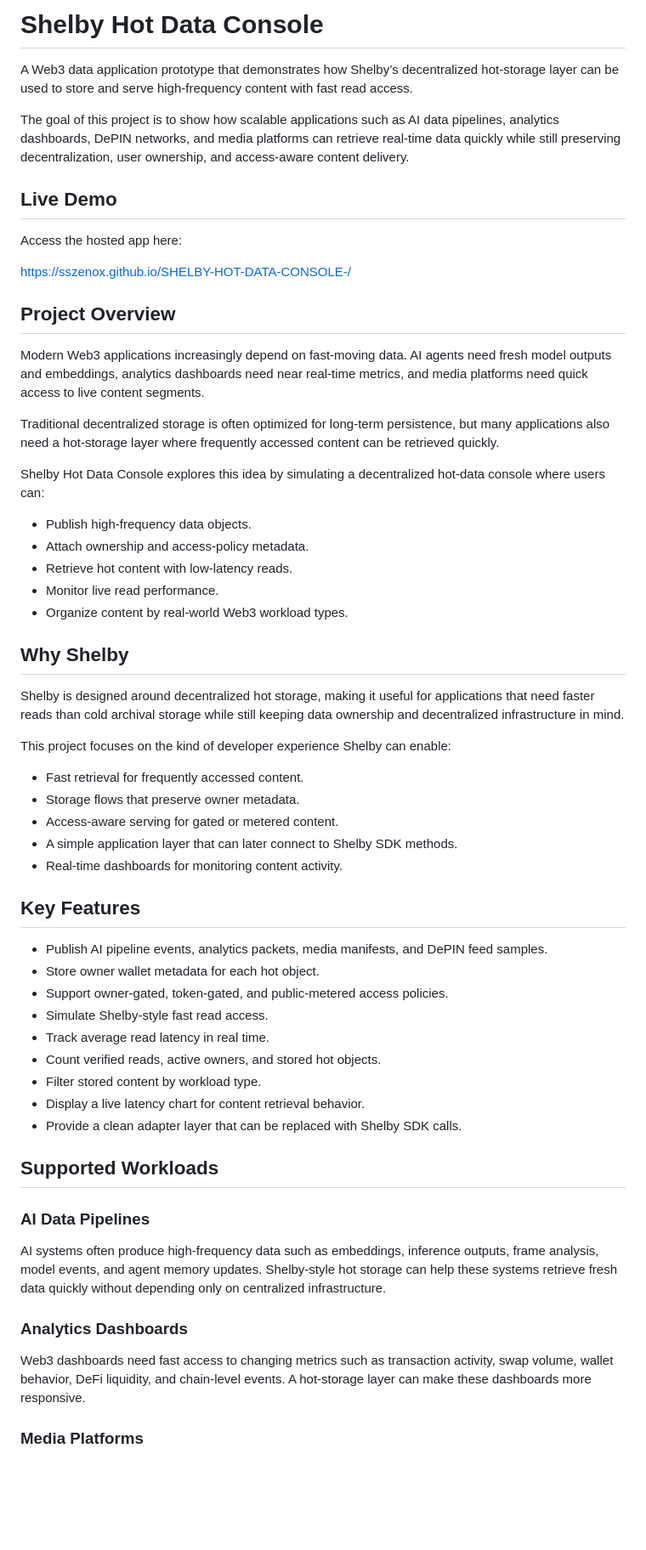
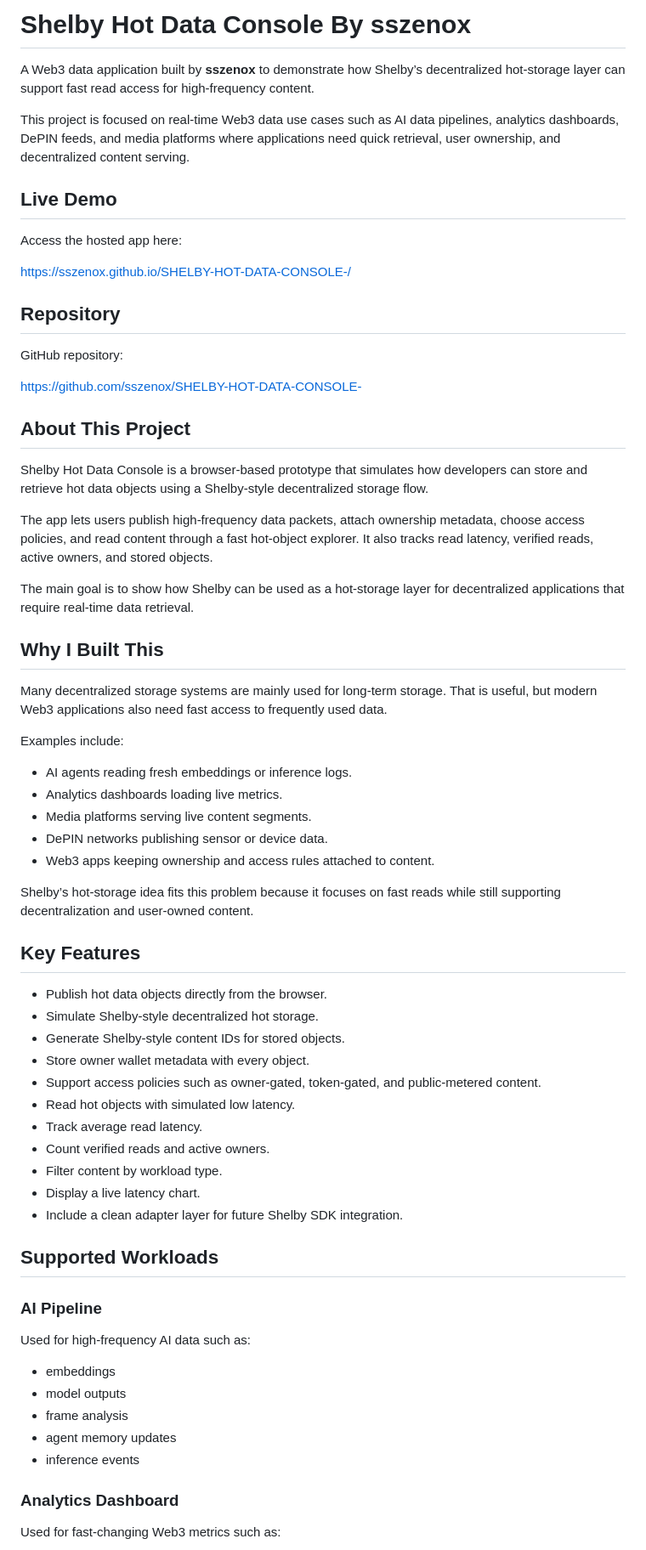
Before and after one commit to sszenox/SHELBY-HOT-DATA-CONSOLE-, a Markdown page: README.md, the part around one of its changes. Shown at 85% size. GitHub-like rendering; blank space fills up the shorter version.

```diff
--- a/README.md
+++ b/README.md
@@ -1,8 +1,8 @@
-# Shelby Hot Data Console
+# Shelby Hot Data Console By sszenox
 
-A Web3 data application prototype that demonstrates how Shelby’s decentralized hot-storage layer can be used to store and serve high-frequency content with fast read access.
+A Web3 data application built by **sszenox** to demonstrate how Shelby’s decentralized hot-storage layer can support fast read access for high-frequency content.
 
-The goal of this project is to show how scalable applications such as AI data pipelines, analytics dashboards, DePIN networks, and media platforms can retrieve real-time data quickly while still preserving decentralization, user ownership, and access-aware content delivery.
+This project is focused on real-time Web3 data use cases such as AI data pipelines, analytics dashboards, DePIN feeds, and media platforms where applications need quick retrieval, user ownership, and decentralized content serving.
 
 ## Live Demo
 
@@ -10,53 +10,61 @@ Access the hosted app here:
 
 https://sszenox.github.io/SHELBY-HOT-DATA-CONSOLE-/
 
-## Project Overview
+## Repository
 
-Modern Web3 applications increasingly depend on fast-moving data. AI agents need fresh model outputs and embeddings, analytics dashboards need near real-time metrics, and media platforms need quick access to live content segments.
+GitHub repository:
 
-Traditional decentralized storage is often optimized for long-term persistence, but many applications also need a hot-storage layer where frequently accessed content can be retrieved quickly.
+https://github.com/sszenox/SHELBY-HOT-DATA-CONSOLE-
 
-Shelby Hot Data Console explores this idea by simulating a decentralized hot-data console where users can:
+## About This Project
 
-- Publish high-frequency data objects.
-- Attach ownership and access-policy metadata.
-- Retrieve hot content with low-latency reads.
-- Monitor live read performance.
-- Organize content by real-world Web3 workload types.
+Shelby Hot Data Console is a browser-based prototype that simulates how developers can store and retrieve hot data objects using a Shelby-style decentralized storage flow.
 
-## Why Shelby
+The app lets users publish high-frequency data packets, attach ownership metadata, choose access policies, and read content through a fast hot-object explorer. It also tracks read latency, verified reads, active owners, and stored objects.
 
-Shelby is designed around decentralized hot storage, making it useful for applications that need faster reads than cold archival storage while still keeping data ownership and decentralized infrastructure in mind.
+The main goal is to show how Shelby can be used as a hot-storage layer for decentralized applications that require real-time data retrieval.
 
-This project focuses on the kind of developer experience Shelby can enable:
+## Why I Built This
 
-- Fast retrieval for frequently accessed content.
-- Storage flows that preserve owner metadata.
-- Access-aware serving for gated or metered content.
-- A simple application layer that can later connect to Shelby SDK methods.
-- Real-time dashboards for monitoring content activity.
+Many decentralized storage systems are mainly used for long-term storage. That is useful, but modern Web3 applications also need fast access to frequently used data.
+
+Examples include:
+
+- AI agents reading fresh embeddings or inference logs.
+- Analytics dashboards loading live metrics.
+- Media platforms serving live content segments.
+- DePIN networks publishing sensor or device data.
+- Web3 apps keeping ownership and access rules attached to content.
+
+Shelby’s hot-storage idea fits this problem because it focuses on fast reads while still supporting decentralization and user-owned content.
 
 ## Key Features
 
-- Publish AI pipeline events, analytics packets, media manifests, and DePIN feed samples.
-- Store owner wallet metadata for each hot object.
-- Support owner-gated, token-gated, and public-metered access policies.
-- Simulate Shelby-style fast read access.
-- Track average read latency in real time.
-- Count verified reads, active owners, and stored hot objects.
-- Filter stored content by workload type.
-- Display a live latency chart for content retrieval behavior.
-- Provide a clean adapter layer that can be replaced with Shelby SDK calls.
+- Publish hot data objects directly from the browser.
+- Simulate Shelby-style decentralized hot storage.
+- Generate Shelby-style content IDs for stored objects.
+- Store owner wallet metadata with every object.
+- Support access policies such as owner-gated, token-gated, and public-metered content.
+- Read hot objects with simulated low latency.
+- Track average read latency.
+- Count verified reads and active owners.
+- Filter content by workload type.
+- Display a live latency chart.
+- Include a clean adapter layer for future Shelby SDK integration.
 
 ## Supported Workloads
 
-### AI Data Pipelines
+### AI Pipeline
 
-AI systems often produce high-frequency data such as embeddings, inference outputs, frame analysis, model events, and agent memory updates. Shelby-style hot storage can help these systems retrieve fresh data quickly without depending only on centralized infrastructure.
+Used for high-frequency AI data such as:
 
-### Analytics Dashboards
+- embeddings
+- model outputs
+- frame analysis
+- agent memory updates
+- inference events
 
-Web3 dashboards need fast access to changing metrics such as transaction activity, swap volume, wallet behavior, DeFi liquidity, and chain-level events. A hot-storage layer can make these dashboards more responsive.
+### Analytics Dashboard
 
-### Media Platforms
+Used for fast-changing Web3 metrics such as:
 
```
Also changed, not shown: other parts of README.md (+65 -32 lines).
